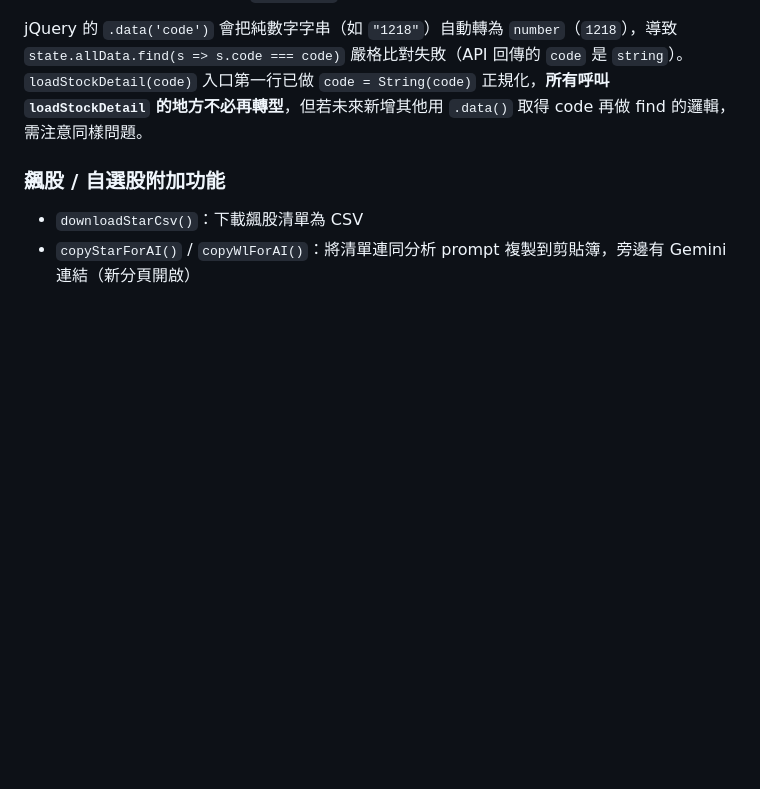
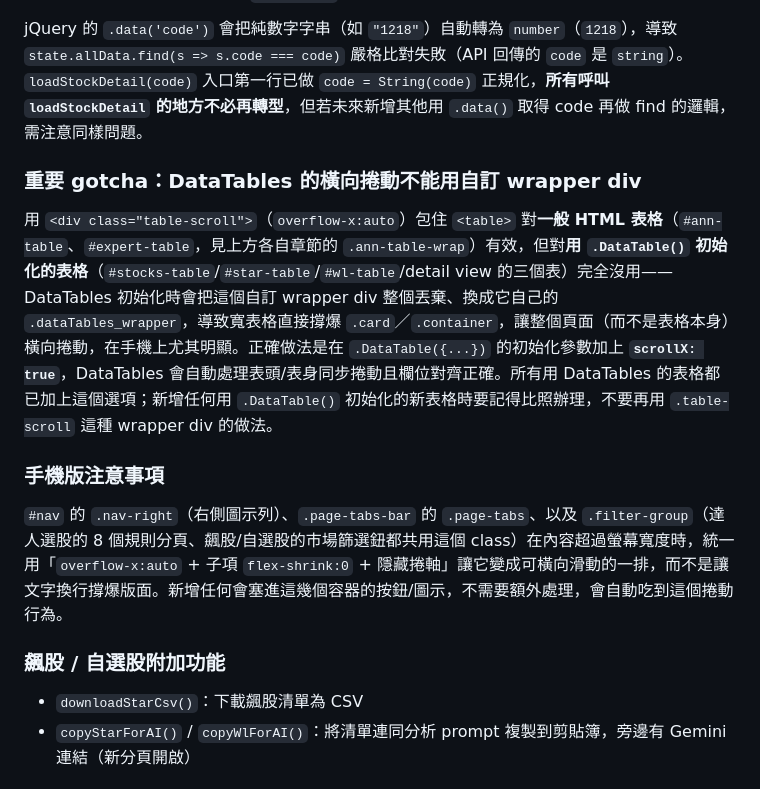
Before and after one commit to abccba9488-cmd/my-expense-tracker, a Markdown page: CLAUDE.md, the part around the change. GitHub-like rendering; blank space fills up the shorter version.

Commit message:
docs: document the DataTables scrollX gotcha and mobile nav/tab scroll pattern
Co-Authored-By: Claude Sonnet 5 <noreply@anthropic.com>

```diff
--- a/CLAUDE.md
+++ b/CLAUDE.md
@@ -347,6 +347,14 @@ python backfill_finmind.py --financials --from-year 2013   # financial_extra 只
 
 jQuery 的 `.data('code')` 會把純數字字串（如 `"1218"`）自動轉為 `number`（`1218`），導致 `state.allData.find(s => s.code === code)` 嚴格比對失敗（API 回傳的 `code` 是 `string`）。`loadStockDetail(code)` 入口第一行已做 `code = String(code)` 正規化，**所有呼叫 `loadStockDetail` 的地方不必再轉型**，但若未來新增其他用 `.data()` 取得 code 再做 find 的邏輯，需注意同樣問題。
 
+### 重要 gotcha：DataTables 的橫向捲動不能用自訂 wrapper div
+
+用 `<div class="table-scroll">`（`overflow-x:auto`）包住 `<table>` 對**一般 HTML 表格**（`#ann-table`、`#expert-table`，見上方各自章節的 `.ann-table-wrap`）有效，但對**用 `.DataTable()` 初始化的表格**（`#stocks-table`/`#star-table`/`#wl-table`/detail view 的三個表）完全沒用——DataTables 初始化時會把這個自訂 wrapper div 整個丟棄、換成它自己的 `.dataTables_wrapper`，導致寬表格直接撐爆 `.card`／`.container`，讓整個頁面（而不是表格本身）橫向捲動，在手機上尤其明顯。正確做法是在 `.DataTable({...})` 的初始化參數加上 **`scrollX: true`**，DataTables 會自動處理表頭/表身同步捲動且欄位對齊正確。所有用 DataTables 的表格都已加上這個選項；新增任何用 `.DataTable()` 初始化的新表格時要記得比照辦理，不要再用 `.table-scroll` 這種 wrapper div 的做法。
+
+### 手機版注意事項
+
+`#nav` 的 `.nav-right`（右側圖示列）、`.page-tabs-bar` 的 `.page-tabs`、以及 `.filter-group`（達人選股的 8 個規則分頁、飆股/自選股的市場篩選鈕都共用這個 class）在內容超過螢幕寬度時，統一用「`overflow-x:auto` + 子項 `flex-shrink:0` + 隱藏捲軸」讓它變成可橫向滑動的一排，而不是讓文字換行撐爆版面。新增任何會塞進這幾個容器的按鈕/圖示，不需要額外處理，會自動吃到這個捲動行為。
+
 ### 飆股 / 自選股附加功能
 
 - `downloadStarCsv()`：下載飆股清單為 CSV
```
